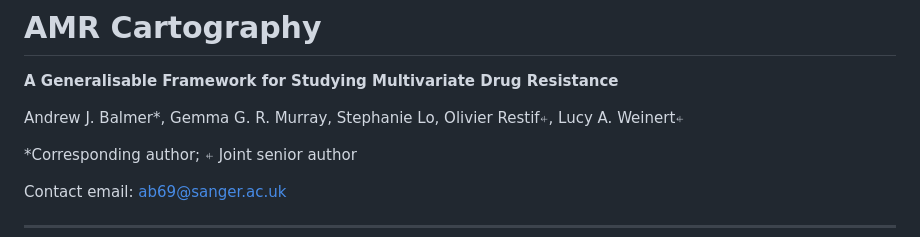
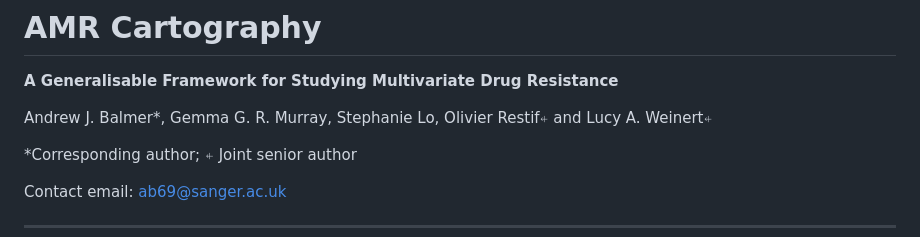
Before and after one commit to AndrewBalmer/AMR-cartography, a Markdown page: README.md, the part around the change. Drawn GitHub-style.

```diff
--- a/README.md
+++ b/README.md
@@ -3,7 +3,7 @@
 
 **A Generalisable Framework for Studying Multivariate Drug Resistance**
 
-Andrew J. Balmer\*, Gemma G. R. Murray, Stephanie Lo, Olivier Restif⍅, Lucy A. Weinert⍅
+Andrew J. Balmer\*, Gemma G. R. Murray, Stephanie Lo, Olivier Restif⍅ and Lucy A. Weinert⍅
 
 \*Corresponding author; ⍅ Joint senior author
 
```
